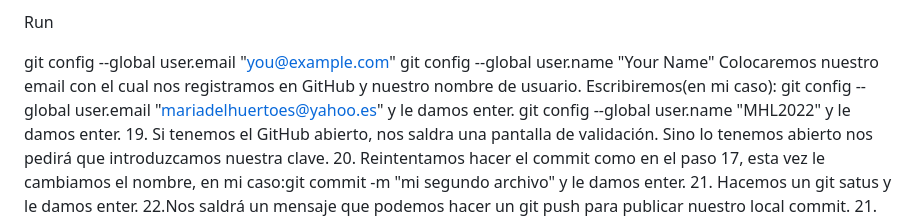
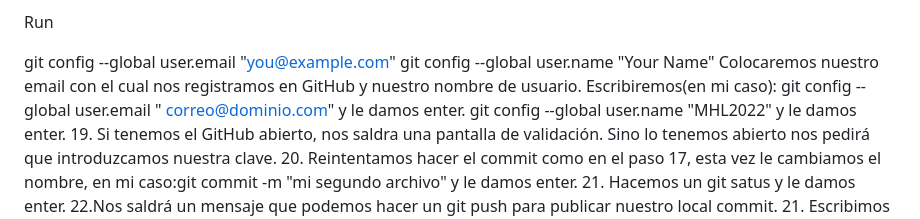
Before and after one commit to MHL2022/ifcd0210_desarrollo_web, a Markdown page: README.md, the part around the change. GitHub-like rendering.

```diff
--- a/README.md
+++ b/README.md
@@ -36,7 +36,7 @@ Run
   git config --global user.email "you@example.com"
   git config --global user.name "Your Name"
 Colocaremos nuestro email con el cual nos registramos en GitHub y nuestro nombre de usuario. Escribiremos(en mi caso):
-git config --global user.email "mariadelhuertoes@yahoo.es" y le damos enter.
+git config --global user.email " correo@dominio.com" y le damos enter.
 git config --global user.name "MHL2022" y le damos enter.
 19. Si tenemos el GitHub abierto, nos saldra una pantalla de validación. Sino lo tenemos abierto nos pedirá que introduzcamos nuestra clave.
 20. Reintentamos hacer el commit como en el paso 17, esta vez le cambiamos el nombre, en mi caso:git commit -m "mi segundo archivo" y le damos enter.
```
